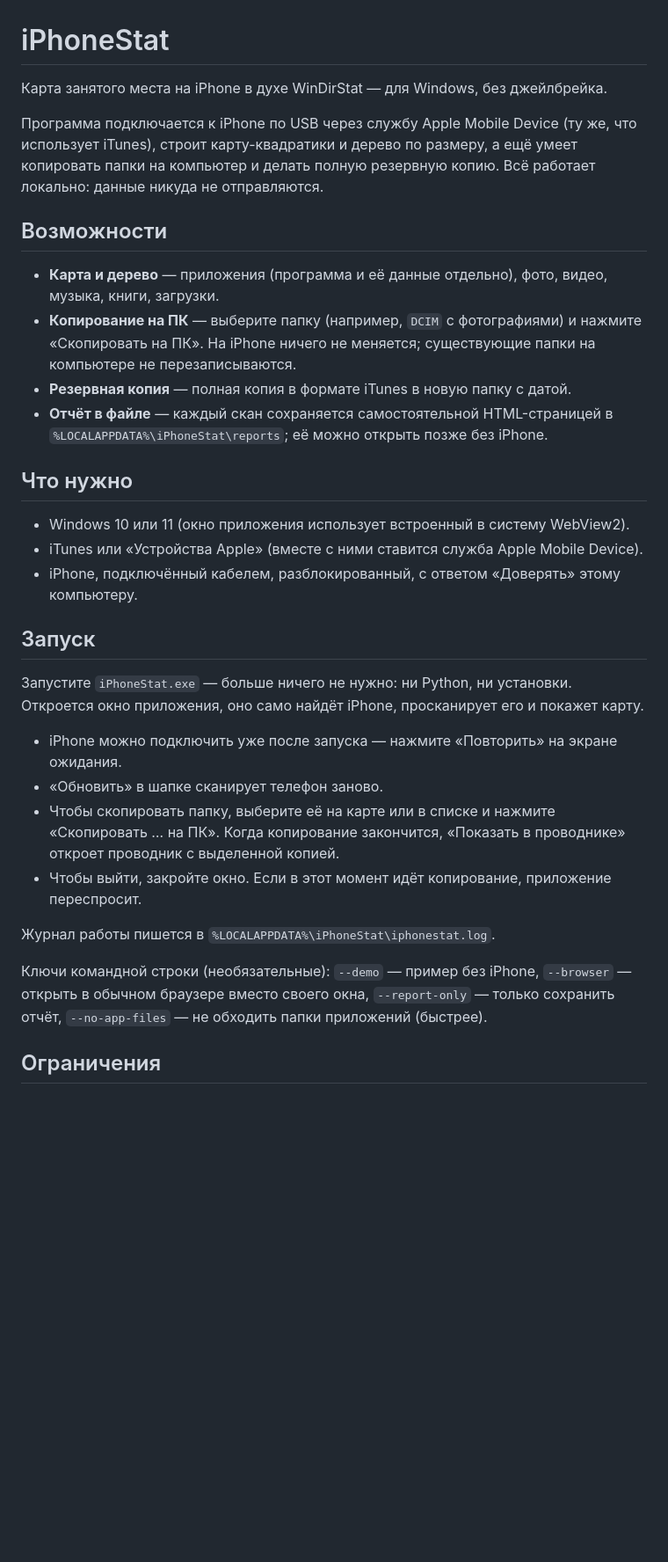
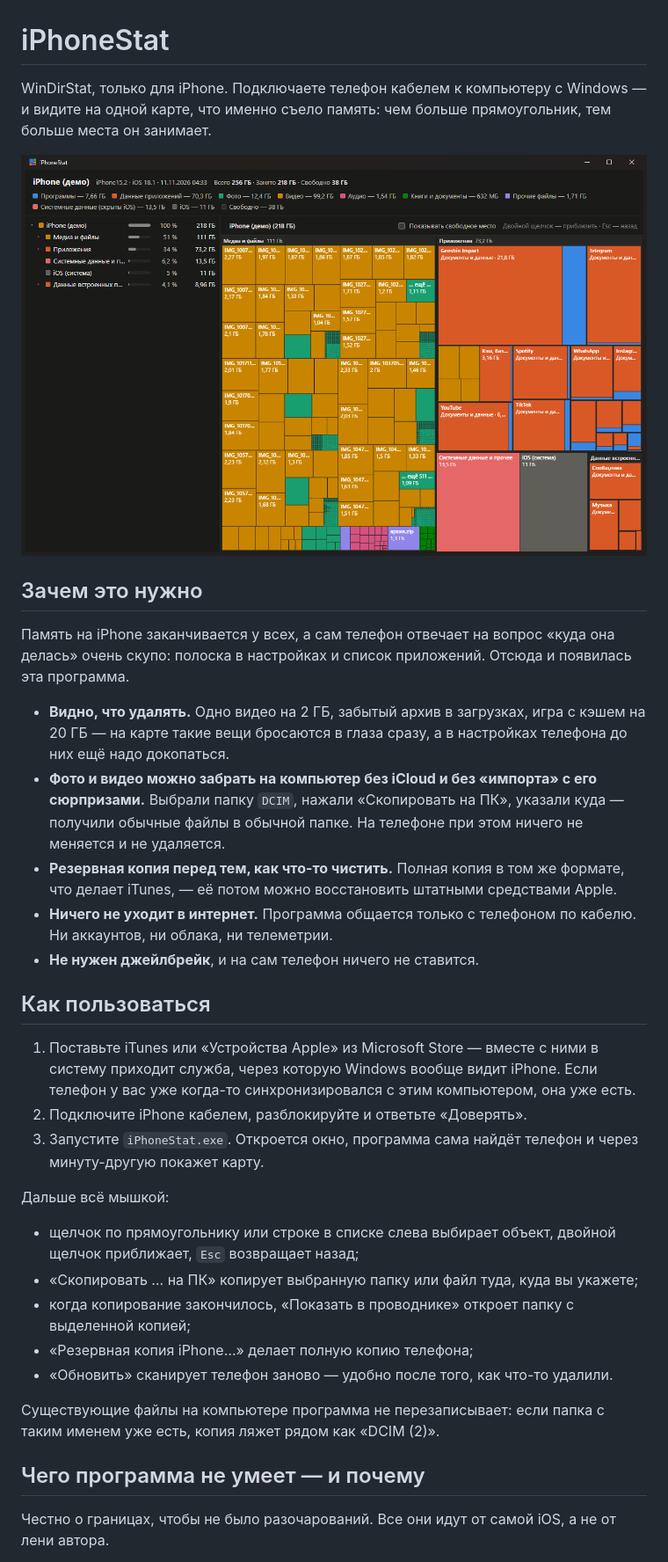
Before and after one commit to sorokin2486/iPhoneStat, a Markdown page: README.md, the part around one of its changes. Shown at 88% size. GitHub-like rendering; pictures changed too: docs/screenshot.png (added); blank space fills up the shorter version.

Commit message:
docs: описание проекта для публичного репозитория и скриншот на демо-данных

```diff
--- a/README.md
+++ b/README.md
@@ -1,42 +1,48 @@
 # iPhoneStat
 
-Карта занятого места на iPhone в духе WinDirStat — для Windows, без джейлбрейка.
+WinDirStat, только для iPhone. Подключаете телефон кабелем к компьютеру с Windows — и видите на одной
+карте, что именно съело память: чем больше прямоугольник, тем больше места он занимает.
 
-Программа подключается к iPhone по USB через службу Apple Mobile Device (ту же, что использует iTunes),
-строит карту-квадратики и дерево по размеру, а ещё умеет копировать папки на компьютер и делать полную
-резервную копию. Всё работает локально: данные никуда не отправляются.
+![Окно iPhoneStat с картой памяти (демо-данные)](docs/screenshot.png)
 
-## Возможности
+## Зачем это нужно
 
-- **Карта и дерево** — приложения (программа и её данные отдельно), фото, видео, музыка, книги, загрузки.
-- **Копирование на ПК** — выберите папку (например, `DCIM` с фотографиями) и нажмите «Скопировать на ПК».
-  На iPhone ничего не меняется; существующие папки на компьютере не перезаписываются.
-- **Резервная копия** — полная копия в формате iTunes в новую папку с датой.
-- **Отчёт в файле** — каждый скан сохраняется самостоятельной HTML-страницей в
-  `%LOCALAPPDATA%\iPhoneStat\reports`; её можно открыть позже без iPhone.
+Память на iPhone заканчивается у всех, а сам телефон отвечает на вопрос «куда она делась» очень
+скупо: полоска в настройках и список приложений. Отсюда и появилась эта программа.
 
-## Что нужно
+- **Видно, что удалять.** Одно видео на 2 ГБ, забытый архив в загрузках, игра с кэшем на 20 ГБ —
+  на карте такие вещи бросаются в глаза сразу, а в настройках телефона до них ещё надо докопаться.
+- **Фото и видео можно забрать на компьютер без iCloud и без «импорта» с его сюрпризами.** Выбрали
+  папку `DCIM`, нажали «Скопировать на ПК», указали куда — получили обычные файлы в обычной папке.
+  На телефоне при этом ничего не меняется и не удаляется.
+- **Резервная копия перед тем, как что-то чистить.** Полная копия в том же формате, что делает
+  iTunes, — её потом можно восстановить штатными средствами Apple.
+- **Ничего не уходит в интернет.** Программа общается только с телефоном по кабелю. Ни аккаунтов,
+  ни облака, ни телеметрии.
+- **Не нужен джейлбрейк**, и на сам телефон ничего не ставится.
 
-- Windows 10 или 11 (окно приложения использует встроенный в систему WebView2).
-- iTunes или «Устройства Apple» (вместе с ними ставится служба Apple Mobile Device).
-- iPhone, подключённый кабелем, разблокированный, с ответом «Доверять» этому компьютеру.
+## Как пользоваться
 
-## Запуск
+1. Поставьте iTunes или «Устройства Apple» из Microsoft Store — вместе с ними в систему приходит
+   служба, через которую Windows вообще видит iPhone. Если телефон у вас уже когда-то
+   синхронизировался с этим компьютером, она уже есть.
+2. Подключите iPhone кабелем, разблокируйте и ответьте «Доверять».
+3. Запустите `iPhoneStat.exe`. Откроется окно, программа сама найдёт телефон и через минуту-другую
+   покажет карту.
 
-Запустите `iPhoneStat.exe` — больше ничего не нужно: ни Python, ни установки. Откроется окно приложения,
-оно само найдёт iPhone, просканирует его и покажет карту.
+Дальше всё мышкой:
 
-- iPhone можно подключить уже после запуска — нажмите «Повторить» на экране ожидания.
-- «Обновить» в шапке сканирует телефон заново.
-- Чтобы скопировать папку, выберите её на карте или в списке и нажмите «Скопировать … на ПК».
-  Когда копирование закончится, «Показать в проводнике» откроет проводник с выделенной копией.
-- Чтобы выйти, закройте окно. Если в этот момент идёт копирование, приложение переспросит.
+- щелчок по прямоугольнику или строке в списке слева выбирает объект, двойной щелчок приближает,
+  `Esc` возвращает назад;
+- «Скопировать … на ПК» копирует выбранную папку или файл туда, куда вы укажете;
+- когда копирование закончилось, «Показать в проводнике» откроет папку с выделенной копией;
+- «Резервная копия iPhone…» делает полную копию телефона;
+- «Обновить» сканирует телефон заново — удобно после того, как что-то удалили.
 
-Журнал работы пишется в `%LOCALAPPDATA%\iPhoneStat\iphonestat.log`.
+Существующие файлы на компьютере программа не перезаписывает: если папка с таким именем уже есть,
+копия ляжет рядом как «DCIM (2)».
 
-Ключи командной строки (необязательные): `--demo` — пример без iPhone, `--browser` — открыть в обычном
-браузере вместо своего окна, `--report-only` — только сохранить отчёт, `--no-app-files` — не обходить
-папки приложений (быстрее).
+## Чего программа не умеет — и почему
 
-## Ограничения
+Честно о границах, чтобы не было разочарований. Все они идут от самой iOS, а не от лени автора.
 
```
Also changed, not shown: other parts of README.md (+48 -19 lines).
